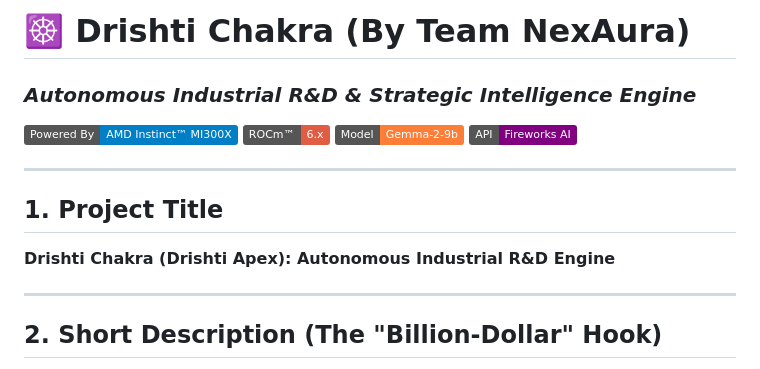
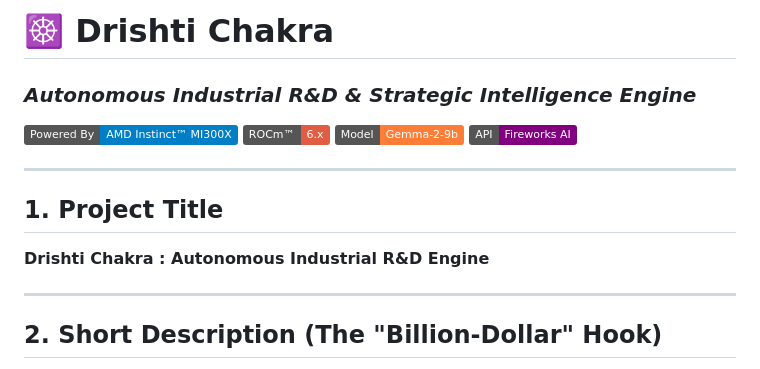
Before and after one commit to fenilpatel-Builds/drishti_chakra, a Markdown page: README.md, the part around the change. Drawn GitHub-style; badges without logos.

```diff
--- a/README.md
+++ b/README.md
@@ -1,4 +1,4 @@
-# ☸️ Drishti Chakra (By Team NexAura)
+# ☸️ Drishti Chakra
 ### *Autonomous Industrial R&D & Strategic Intelligence Engine*
 
 [![AMD Instinct™ MI300X](https://img.shields.io/badge/Powered%20By-AMD%20Instinct%E2%84%A2%20MI300X-blue.svg)](https://www.amd.com/en/products/accelerators/instinct/mi300/mi300x.html)
@@ -9,7 +9,7 @@
 ---
 
 ## 1. Project Title
-**Drishti Chakra (Drishti Apex): Autonomous Industrial R&D Engine**
+**Drishti Chakra : Autonomous Industrial R&D Engine**
 
 ---
 
```
